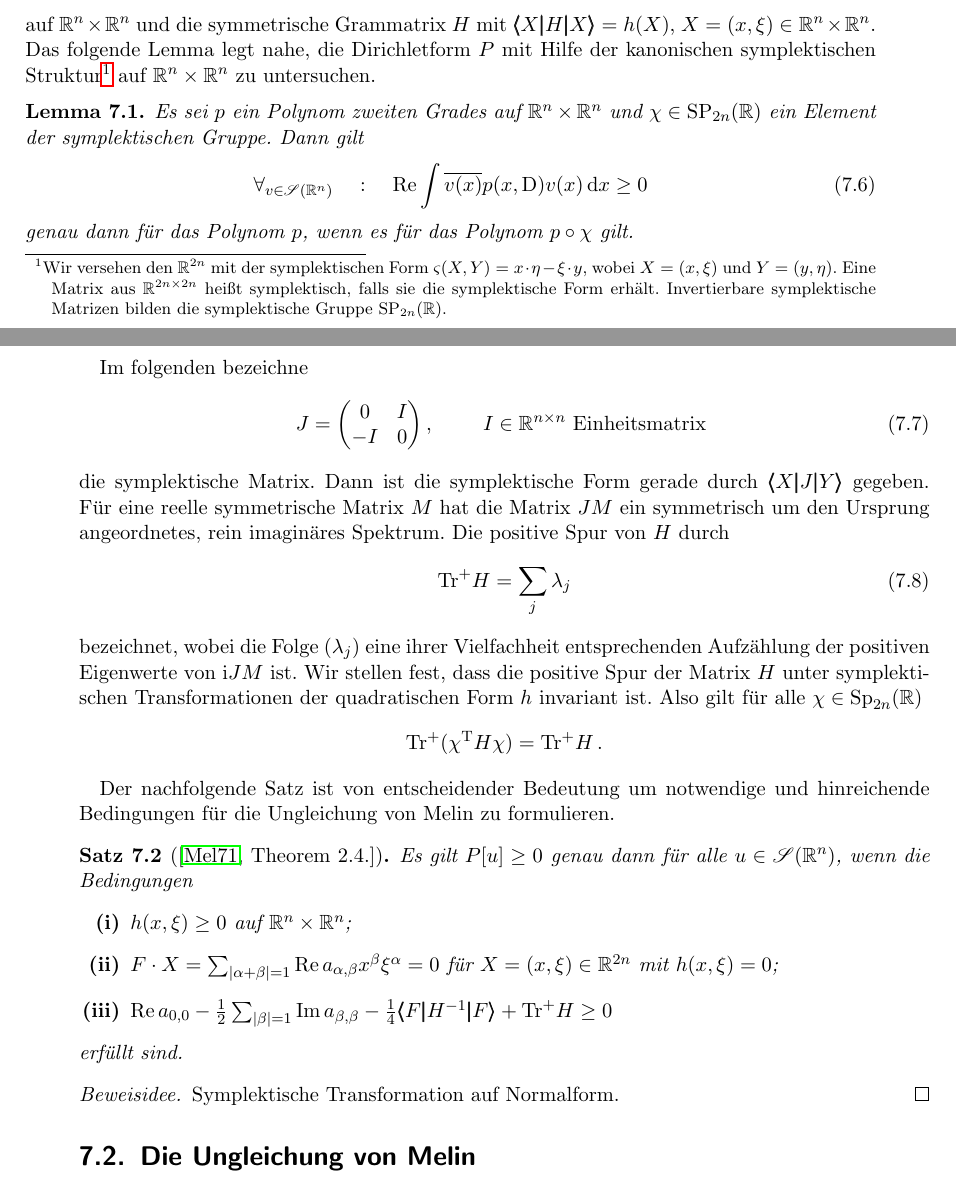
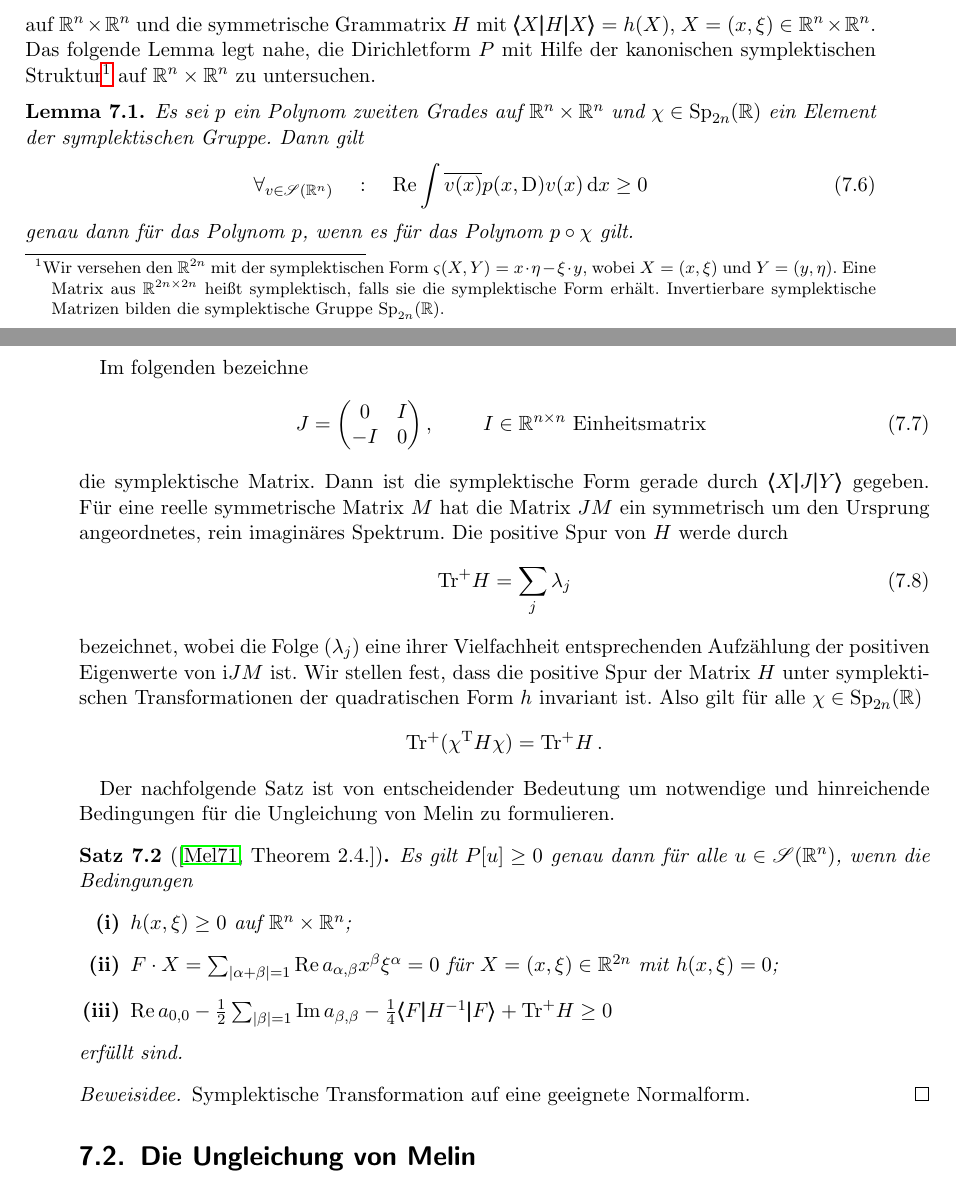
Before and after one commit to JensWirth/Masterseminar2015, a LaTeX book (main.tex, which reads melin.tex): two parts of pages 77 and 78 of 91, joined at a grey line, cut so that both start at the same text. Compiled offline with pdfLaTeX.

Commit message:
no message

```diff
--- a/melin.tex
+++ b/melin.tex
@@ -29,9 +29,9 @@ Zugeordnet zu $P$ betrachten wir die (reelle) quadratische Form
   h(x,\xi) = \Re  \sum_{|\alpha+\beta|= 2} \frac{a_{\alpha,\beta}}{\alpha!\beta!} x^\beta\xi^\alpha
 \end{equation}
 auf $\R^n\times\R^n$ und die symmetrische Grammatrix $H$ mit $\cspro{X}{H}{X}=h(X)$, $X=(x,\xi)\in\R^n\times\R^n$.  Das folgende Lemma legt nahe, die Dirichletform $P$ mit Hilfe der kanonischen symplektischen Struktur\footnote{Wir versehen den $\R^{2n}$ mit der symplektischen Form
-$\varsigma(X,Y) = x\cdot \eta - \xi\cdot y$, wobei $X=(x,\xi)$ und $Y=(y,\eta)$. Eine Matrix aus $\R^{2n\times 2n}$ heißt symplektisch, falls sie die symplektische Form erhält. Invertierbare symplektische Matrizen bilden die symplektische Gruppe $\mathrm{SP}_{2n}(\R)$.} auf $\R^n\times\R^n$ zu untersuchen.
+$\varsigma(X,Y) = x\cdot \eta - \xi\cdot y$, wobei $X=(x,\xi)$ und $Y=(y,\eta)$. Eine Matrix aus $\R^{2n\times 2n}$ heißt symplektisch, falls sie die symplektische Form erhält. Invertierbare symplektische Matrizen bilden die symplektische Gruppe $\mathrm{Sp}_{2n}(\R)$.} auf $\R^n\times\R^n$ zu untersuchen.
 \begin{lem}
-Es sei $p$ ein Polynom zweiten Grades auf $\R^n\times\R^n$ und $\chi\in\mathrm{SP}_{2n}(\R)$ ein Element der symplektischen Gruppe. Dann gilt
+Es sei $p$ ein Polynom zweiten Grades auf $\R^n\times\R^n$ und $\chi\in\mathrm{Sp}_{2n}(\R)$ ein Element der symplektischen Gruppe. Dann gilt
 \begin{align}
 \forall_{v\in\mathscr S(\R^n)} \quad:\quad \Re \int \overline{v(x)}p(x,\D)v(x)\d x\ge 0
 \end{align}
@@ -44,7 +44,7 @@ J=\begin{pmatrix}
 -I& 0
 \end{pmatrix},\qquad\text{ $ I \in\R^{n\times n}$  Einheitsmatrix }
 \end{align}
-die symplektische Matrix. Dann ist die symplektische Form gerade durch $\cspro{X}{J}{Y}$ gegeben. Für eine reelle symmetrische Matrix $M$ hat  die Matrix $JM$ ein symmetrisch um den Ursprung angeordnetes, rein imaginäres Spektrum. Die positive Spur von $H$ durch
+die symplektische Matrix. Dann ist die symplektische Form gerade durch $\cspro{X}{J}{Y}$ gegeben. Für eine reelle symmetrische Matrix $M$ hat  die Matrix $JM$ ein symmetrisch um den Ursprung angeordnetes, rein imaginäres Spektrum. Die positive Spur von $H$ werde durch
 \begin{equation}
    {\mathrm{Tr}}^+ H = \sum_j\lambda_j
 \end{equation}
@@ -66,7 +66,7 @@ Es gilt $P[u]\ge0$ genau dann für alle $u\in\mathscr S(\R^n)$, wenn die Bedingu
 erfüllt sind.
 \end{thm}
 \begin{proof}[Beweisidee]
-Symplektische Transformation auf Normalform.
+Symplektische Transformation auf eine geeignete Normalform.
 \end{proof}
 
 
```
